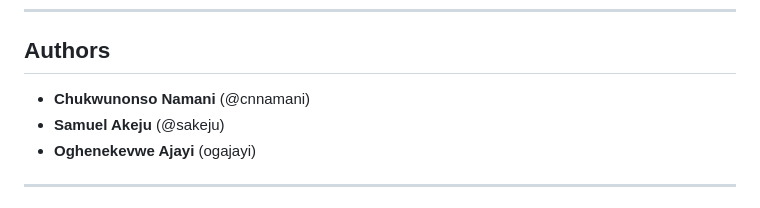
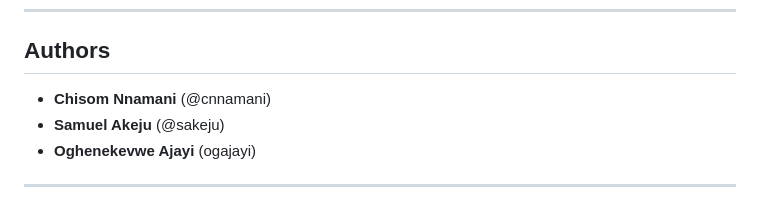
Before and after one commit to Chisomnwa/ascii-art-web, a Markdown page: README.Md, the part around the change. Drawn GitHub-style.

Commit message:
Update author name in README

```diff
--- a/README.Md
+++ b/README.Md
@@ -16,7 +16,7 @@ This project extends the original [ascii-art](https://github.com/01-edu/public)
 
 ## Authors
 
-- **Chukwunonso Namani** (@cnnamani)
+- **Chisom Nnamani** (@cnnamani)
 - **Samuel Akeju** (@sakeju)
 - **Oghenekevwe Ajayi** (ogajayi)
 
```
